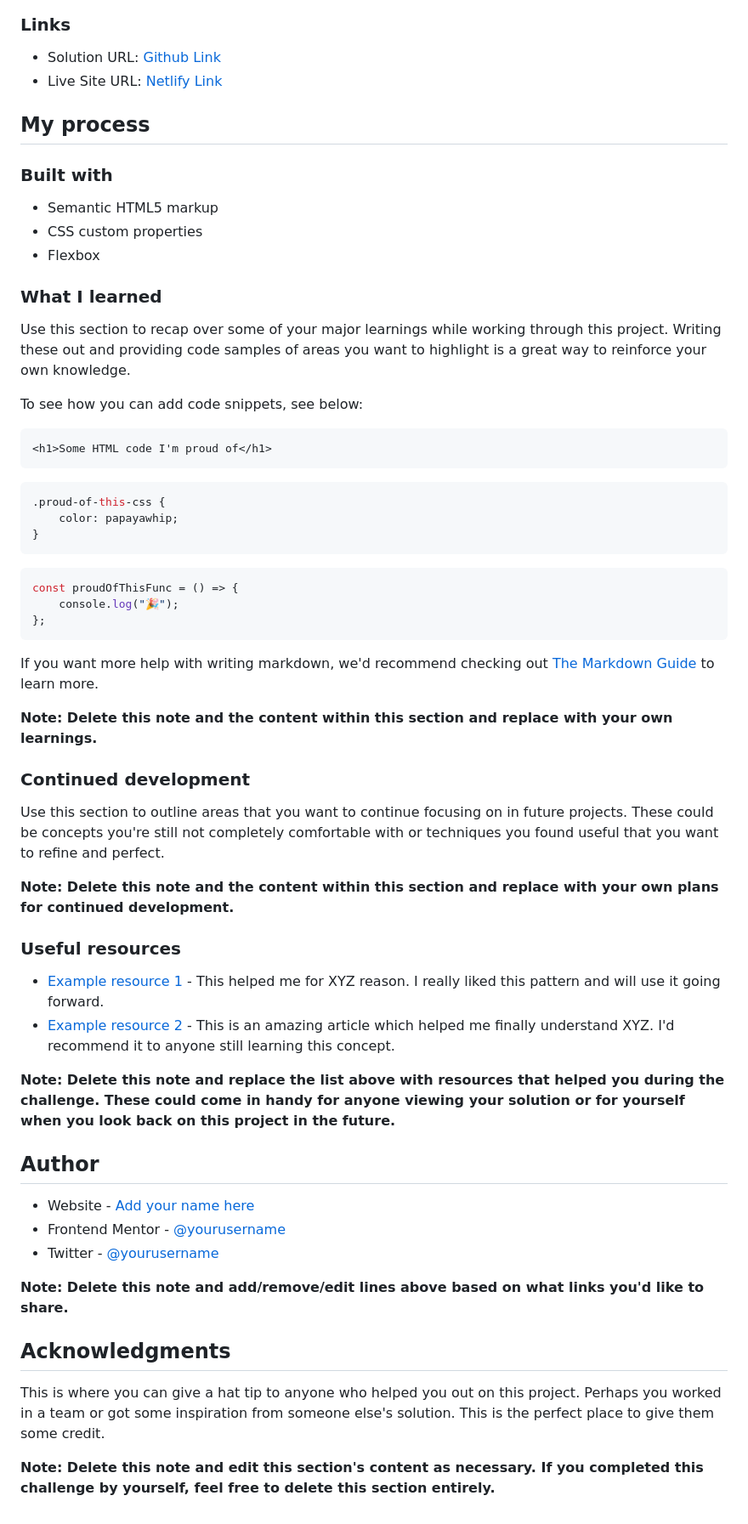
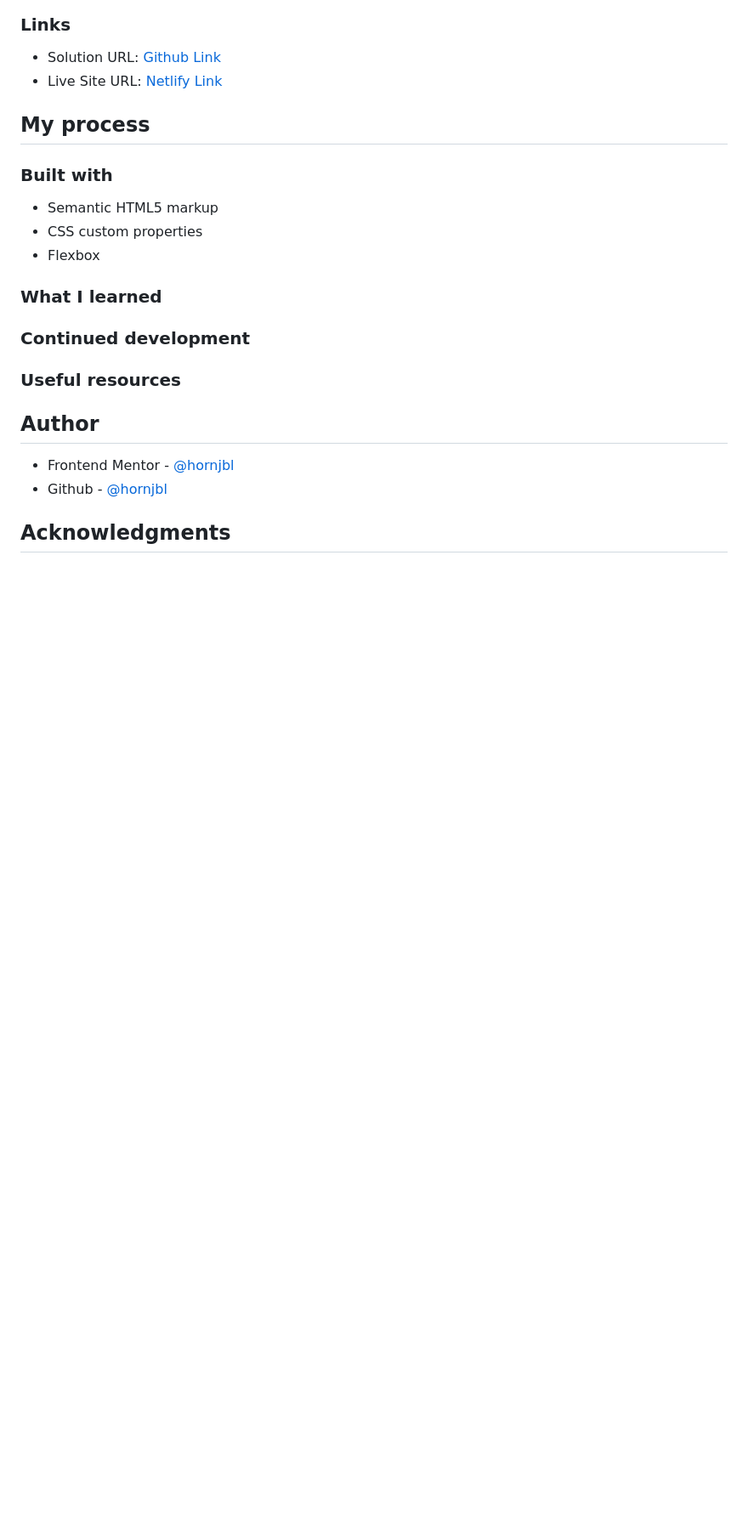
Before and after one commit to hornjbl/product-preview-card-component-main, a Markdown page: README.md, the part around the change. Shown: that part at 85% size. Drawn GitHub-style; blank space fills up the shorter version.

```diff
--- a/README.md
+++ b/README.md
@@ -46,6 +46,7 @@ Users should be able to:
 
 ### What I learned
 
+<!--
 Use this section to recap over some of your major learnings while working through this project. Writing these out and providing code samples of areas you want to highlight is a great way to reinforce your own knowledge.
 
 To see how you can add code snippets, see below:
@@ -68,31 +69,27 @@ const proudOfThisFunc = () => {
 
 If you want more help with writing markdown, we'd recommend checking out [The Markdown Guide](https://www.markdownguide.org/) to learn more.
 
-**Note: Delete this note and the content within this section and replace with your own learnings.**
+**Note: Delete this note and the content within this section and replace with your own learnings.** -->
 
 ### Continued development
 
+<!--
 Use this section to outline areas that you want to continue focusing on in future projects. These could be concepts you're still not completely comfortable with or techniques you found useful that you want to refine and perfect.
 
-**Note: Delete this note and the content within this section and replace with your own plans for continued development.**
+**Note: Delete this note and the content within this section and replace with your own plans for continued development.** -->
 
 ### Useful resources
 
--   [Example resource 1](https://www.example.com) - This helped me for XYZ reason. I really liked this pattern and will use it going forward.
+<!-- -   [Example resource 1](https://www.example.com) - This helped me for XYZ reason. I really liked this pattern and will use it going forward.
 -   [Example resource 2](https://www.example.com) - This is an amazing article which helped me finally understand XYZ. I'd recommend it to anyone still learning this concept.
 
-**Note: Delete this note and replace the list above with resources that helped you during the challenge. These could come in handy for anyone viewing your solution or for yourself when you look back on this project in the future.**
+**Note: Delete this note and replace the list above with resources that helped you during the challenge. These could come in handy for anyone viewing your solution or for yourself when you look back on this project in the future.** -->
 
 ## Author
 
--   Website - [Add your name here](https://www.your-site.com)
--   Frontend Mentor - [@yourusername](https://www.frontendmentor.io/profile/yourusername)
--   Twitter - [@yourusername](https://www.twitter.com/yourusername)
-
-**Note: Delete this note and add/remove/edit lines above based on what links you'd like to share.**
+-   Frontend Mentor - [@hornjbl](https://www.frontendmentor.io/profile/hornjbl)
+-   Github - [@hornjbl](https://github.com/hornjbl)
 
 ## Acknowledgments
 
-This is where you can give a hat tip to anyone who helped you out on this project. Perhaps you worked in a team or got some inspiration from someone else's solution. This is the perfect place to give them some credit.
-
-**Note: Delete this note and edit this section's content as necessary. If you completed this challenge by yourself, feel free to delete this section entirely.**
+<!-- This is where you can give a hat tip to anyone who helped you out on this project. Perhaps you worked in a team or got some inspiration from someone else's solution. This is the perfect place to give them some credit. -->
```
